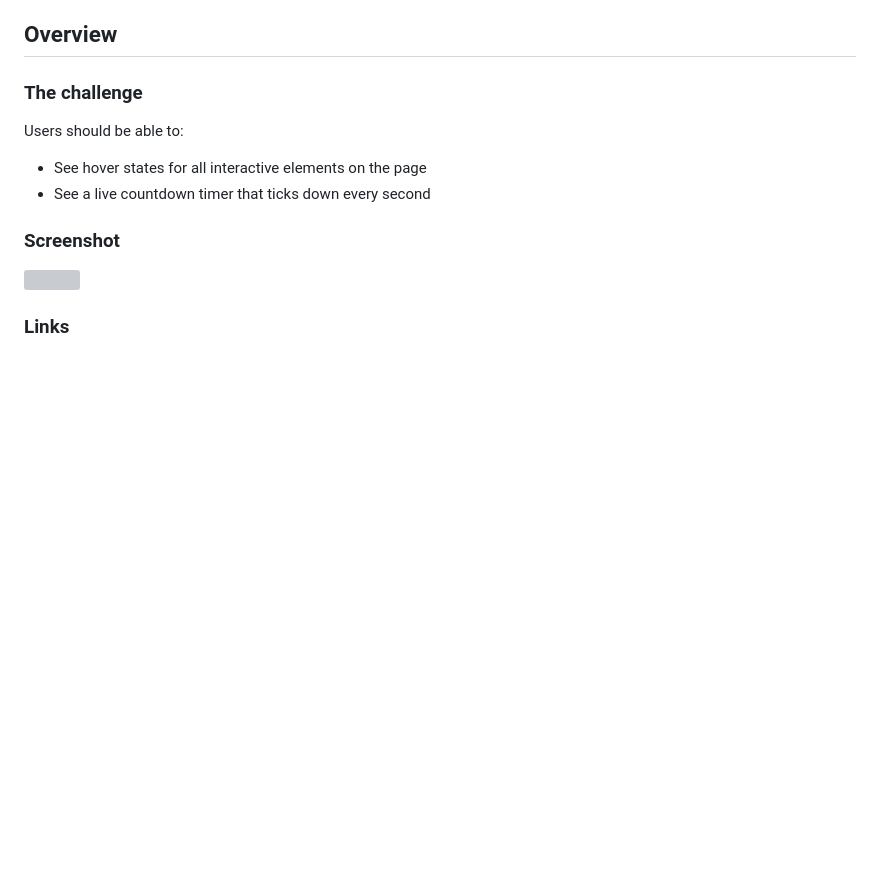
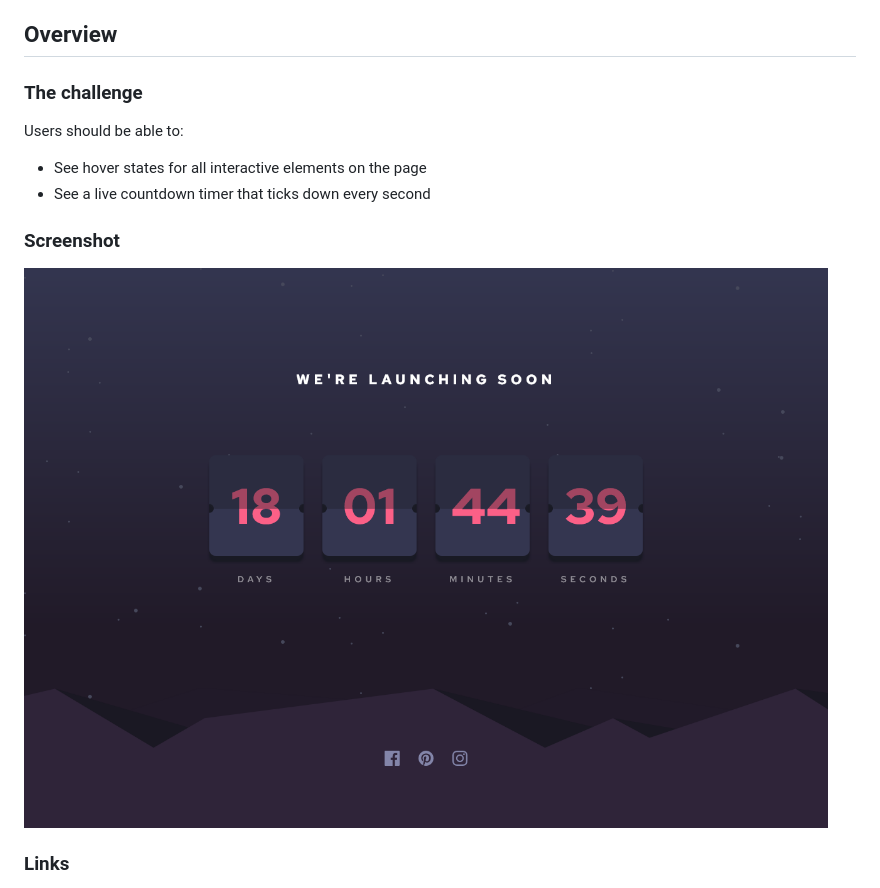
Before and after one commit to gguilhermelopes/front-end-mentor-launch-countdown-timer, a Markdown page: README.md, the part around the change printed below. GitHub-like rendering; pictures changed too: images/screenshot.jpg (added); blank space fills up the shorter version; grey boxes are pictures that could not be loaded.

```diff
--- a/README.md
+++ b/README.md
@@ -23,7 +23,7 @@ Users should be able to:
 
 ### Screenshot
 
-![](./screenshot.jpg)
+![](./images/screenshot.jpg)
 
 ### Links
 
```
Also changed, not shown: other parts of README.md (+2 -2 lines).
